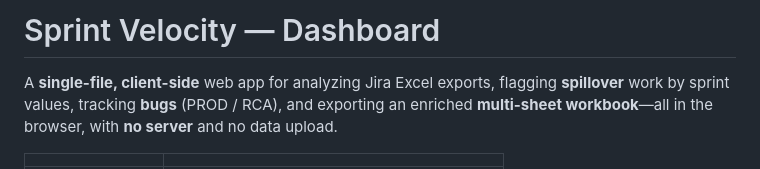
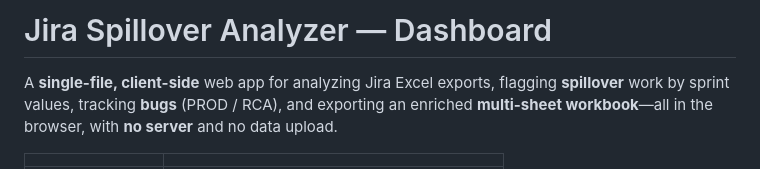
Before and after one commit to arjunnbharath/Sprint-Velocity-Dashboard-Jira-Analyzer-, a Markdown page: README.md, the part around the change. GitHub-like rendering.

```diff
--- a/README.md
+++ b/README.md
@@ -1,4 +1,4 @@
-# Sprint Velocity — Dashboard
+# Jira Spillover Analyzer — Dashboard
 
 A **single-file, client-side** web app for analyzing Jira Excel exports, flagging **spillover** work by sprint values, tracking **bugs** (PROD / RCA), and exporting an enriched **multi-sheet workbook**—all in the browser, with **no server** and no data upload.
 
```
